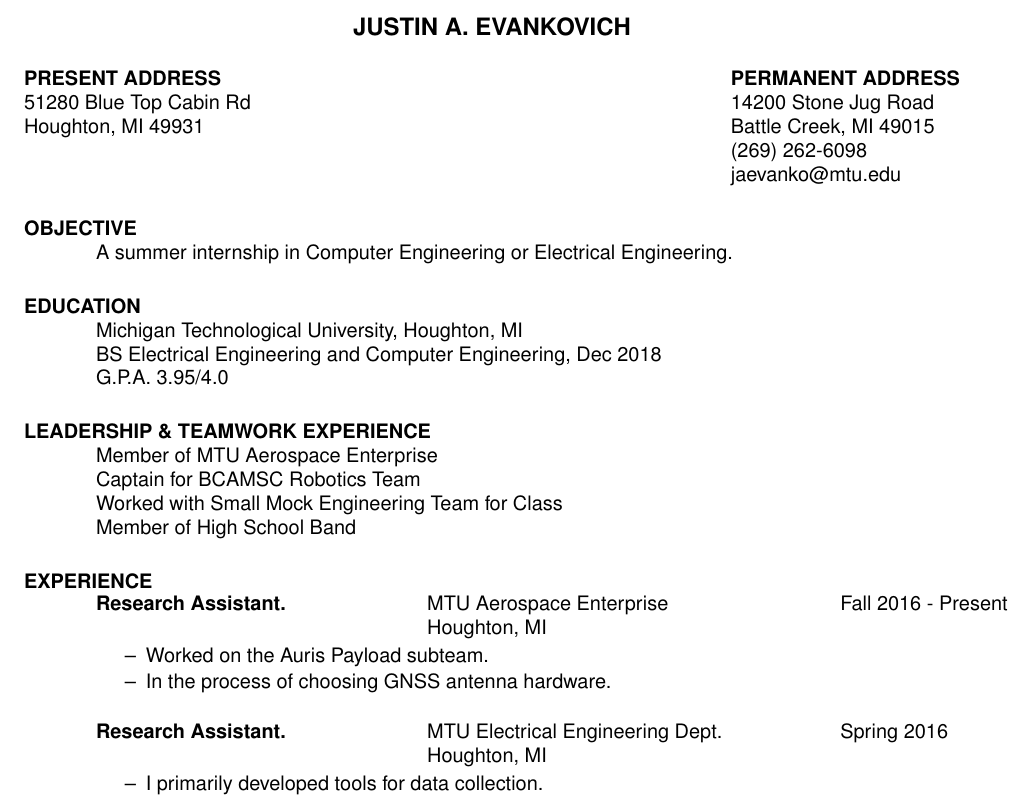
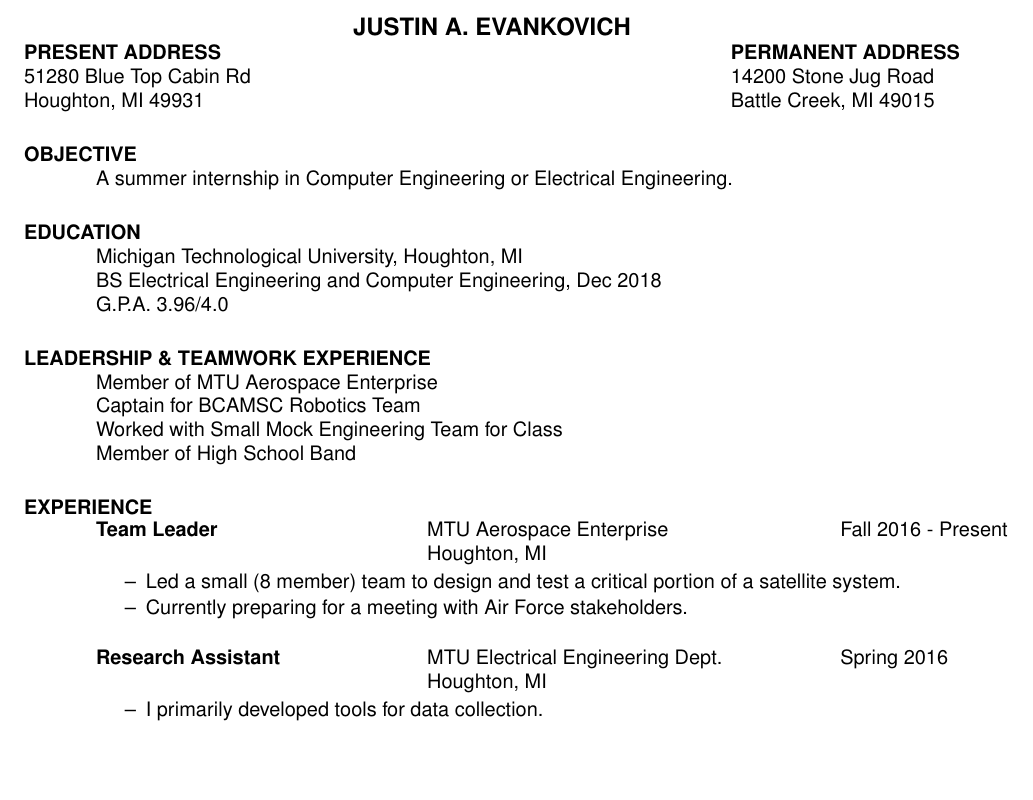
Before and after one commit to jevankovich/resume, a LaTeX CV (res.tex): part of the page, cut so that both start at the same text, the shorter picture padded with empty space. Compiled offline with pdfLaTeX.

Commit message:
Begin changes for Spring 2017 career fair

```diff
--- a/res.tex
+++ b/res.tex
@@ -12,10 +12,10 @@
 
 \begin{document}
 
-\name{JUSTIN A. EVANKOVICH\\[12pt]}% the \\[12pt] adds a blank
+\name{JUSTIN A. EVANKOVICH}
 
 \address{\bf  PRESENT ADDRESS \\ 51280 Blue Top Cabin Rd \\ Houghton, MI 49931}
-\address{\bf PERMANENT ADDRESS \\ 14200 Stone Jug Road \\  Battle Creek, MI 49015 \\  (269) 262-6098 \\ jaevanko@mtu.edu}
+\address{\bf PERMANENT ADDRESS \\ 14200 Stone Jug Road \\  Battle Creek, MI 49015}
 
 \begin{resume}
 
@@ -25,7 +25,7 @@
   \section{EDUCATION}
   Michigan Technological University, Houghton, MI  \\
   BS Electrical Engineering and Computer Engineering, Dec 2018   \\
-    G.P.A. 3.95/4.0
+  G.P.A. 3.96/4.0
 
   \section{LEADERSHIP \& TEAMWORK EXPERIENCE}
   Member of MTU Aerospace Enterprise \\
@@ -52,18 +52,18 @@
   \vspace{-0.15in}
   \begin{tabbing}
     \hspace{2.3in}\= \hspace{2.6in}\= \kill % set up two tab positions
-   {\bf Research Assistant.} \>MTU Aerospace Enterprise \> ~~~~~~ Fall 2016 - Present\\
+    {\bf Team Leader} \>MTU Aerospace Enterprise \> ~~~~~~ Fall 2016 - Present\\
     \>Houghton, MI
   \end{tabbing}\vspace{-10pt}
   \begin{itemize} \itemsep1pt \parskip0pt \parsep0pt
-   \item Worked on the Auris Payload subteam.
-   \item In the process of choosing GNSS antenna hardware.
+    \item Led a small (8 member) team to design and test a critical portion of a satellite system.
+    \item Currently preparing for a meeting with Air Force stakeholders.
   \end{itemize}
 
   \vspace{-0.15in}
   \begin{tabbing}
     \hspace{2.3in}\= \hspace{2.6in}\= \kill % set up two tab positions
-   {\bf Research Assistant.} \>MTU Electrical Engineering Dept. \> ~~~~~~ Spring 2016\\
+    {\bf Research Assistant} \>MTU Electrical Engineering Dept. \> ~~~~~~ Spring 2016\\
     \>Houghton, MI
   \end{tabbing}\vspace{-10pt}
   \begin{itemize} \itemsep1pt \parskip0pt \parsep0pt
```
Also changed, not shown: res.pdf. Lines whose indentation alone changed are shown as unchanged.
